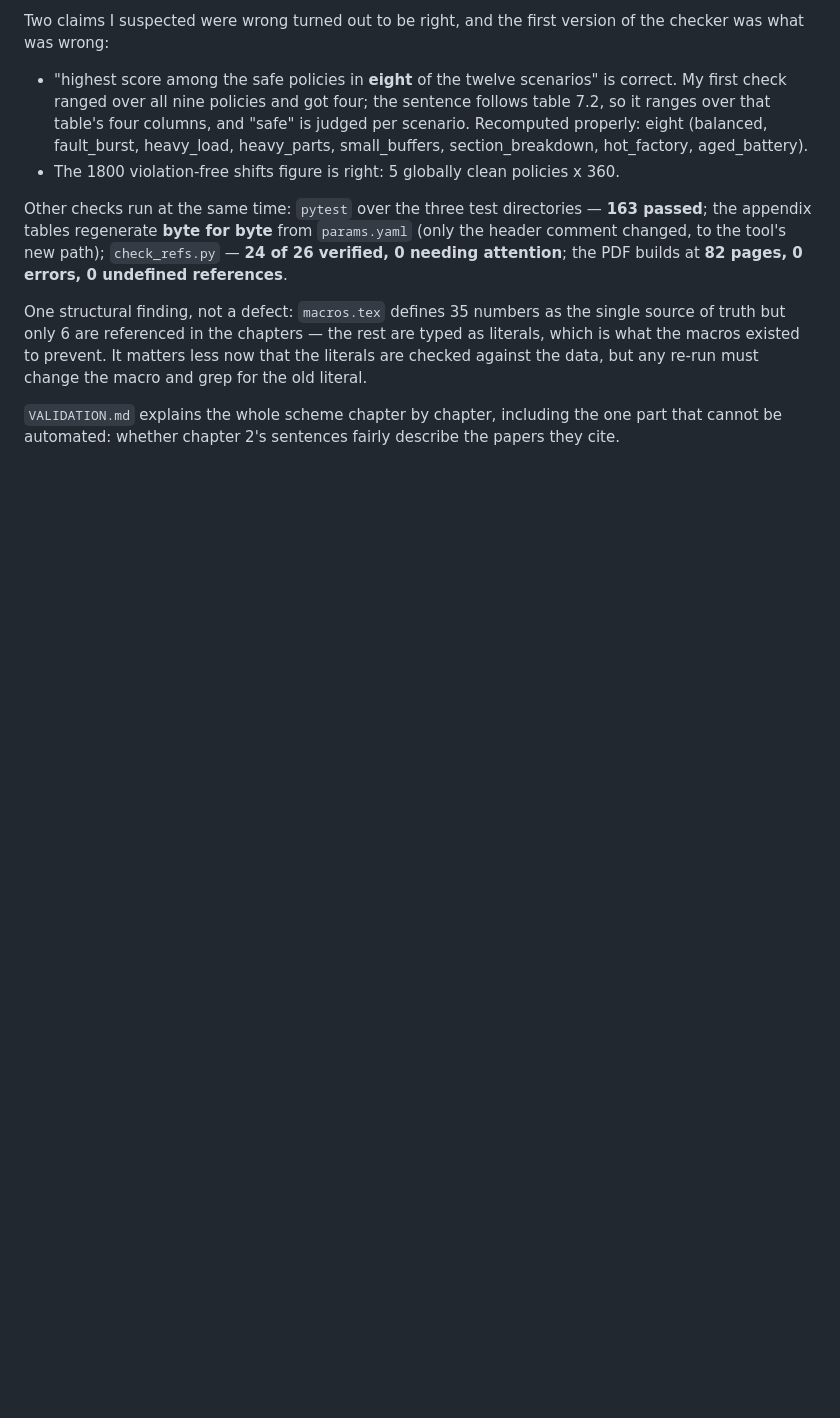
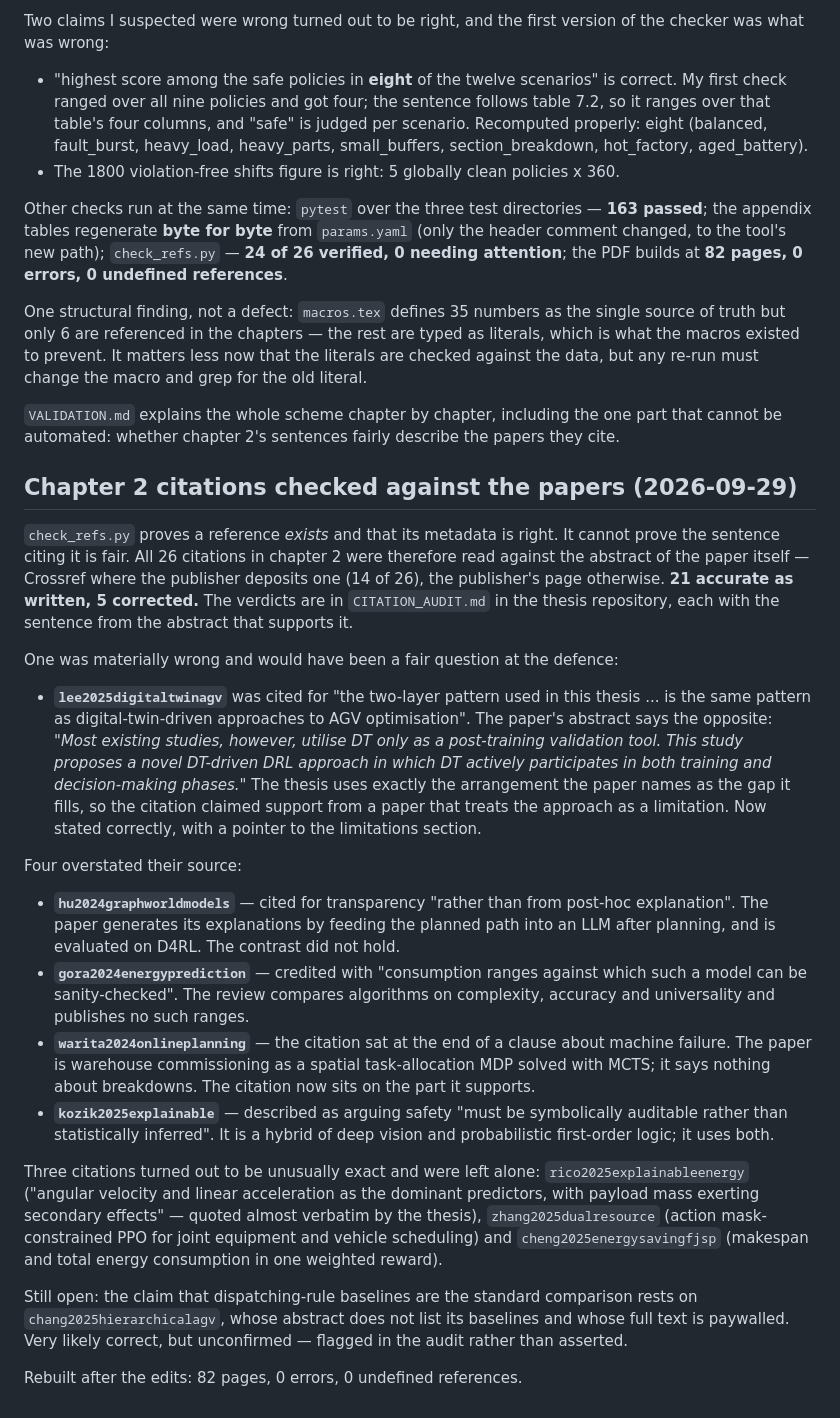
Before and after one commit to ArianShafagh/autonomous-industrial-mobility, a Markdown page: HANDOVER.md, the part around the change. Drawn GitHub-style; blank space fills up the shorter version.

Commit message:
Record the chapter 2 citation audit
All 26 citations were read against the abstract of the paper itself.
21 accurate, 5 corrected in the thesis repository; one of those had been
cited as supporting this thesis's approach when the paper argues the
opposite. VALIDATION.md and HANDOVER.md now record what was checked, what
was wrong, and the one claim that remains unconfirmed because its source
is paywalled.

```diff
--- a/HANDOVER.md
+++ b/HANDOVER.md
@@ -993,3 +993,48 @@ data, but any re-run must change the macro and grep for the old literal.
 
 `VALIDATION.md` explains the whole scheme chapter by chapter, including the one part that cannot
 be automated: whether chapter 2's sentences fairly describe the papers they cite.
+
+## Chapter 2 citations checked against the papers (2026-09-29)
+
+`check_refs.py` proves a reference *exists* and that its metadata is right. It cannot prove the
+sentence citing it is fair. All 26 citations in chapter 2 were therefore read against the abstract
+of the paper itself — Crossref where the publisher deposits one (14 of 26), the publisher's page
+otherwise. **21 accurate as written, 5 corrected.** The verdicts are in `CITATION_AUDIT.md` in the
+thesis repository, each with the sentence from the abstract that supports it.
+
+One was materially wrong and would have been a fair question at the defence:
+
+- **`lee2025digitaltwinagv`** was cited for "the two-layer pattern used in this thesis ... is the
+  same pattern as digital-twin-driven approaches to AGV optimisation". The paper's abstract says
+  the opposite: *"Most existing studies, however, utilise DT only as a post-training validation
+  tool. This study proposes a novel DT-driven DRL approach in which DT actively participates in
+  both training and decision-making phases."* The thesis uses exactly the arrangement the paper
+  names as the gap it fills, so the citation claimed support from a paper that treats the approach
+  as a limitation. Now stated correctly, with a pointer to the limitations section.
+
+Four overstated their source:
+
+- **`hu2024graphworldmodels`** — cited for transparency "rather than from post-hoc explanation".
+  The paper generates its explanations by feeding the planned path into an LLM after planning, and
+  is evaluated on D4RL. The contrast did not hold.
+- **`gora2024energyprediction`** — credited with "consumption ranges against which such a model can
+  be sanity-checked". The review compares algorithms on complexity, accuracy and universality and
+  publishes no such ranges.
+- **`warita2024onlineplanning`** — the citation sat at the end of a clause about machine failure.
+  The paper is warehouse commissioning as a spatial task-allocation MDP solved with MCTS; it says
+  nothing about breakdowns. The citation now sits on the part it supports.
+- **`kozik2025explainable`** — described as arguing safety "must be symbolically auditable rather
+  than statistically inferred". It is a hybrid of deep vision and probabilistic first-order logic;
+  it uses both.
+
+Three citations turned out to be unusually exact and were left alone: `rico2025explainableenergy`
+("angular velocity and linear acceleration as the dominant predictors, with payload mass exerting
+secondary effects" — quoted almost verbatim by the thesis), `zhang2025dualresource` (action
+mask-constrained PPO for joint equipment and vehicle scheduling) and `cheng2025energysavingfjsp`
+(makespan and total energy consumption in one weighted reward).
+
+Still open: the claim that dispatching-rule baselines are the standard comparison rests on
+`chang2025hierarchicalagv`, whose abstract does not list its baselines and whose full text is
+paywalled. Very likely correct, but unconfirmed — flagged in the audit rather than asserted.
+
+Rebuilt after the edits: 82 pages, 0 errors, 0 undefined references.
```
Also changed, not shown: VALIDATION.md (+14 -7 lines).
